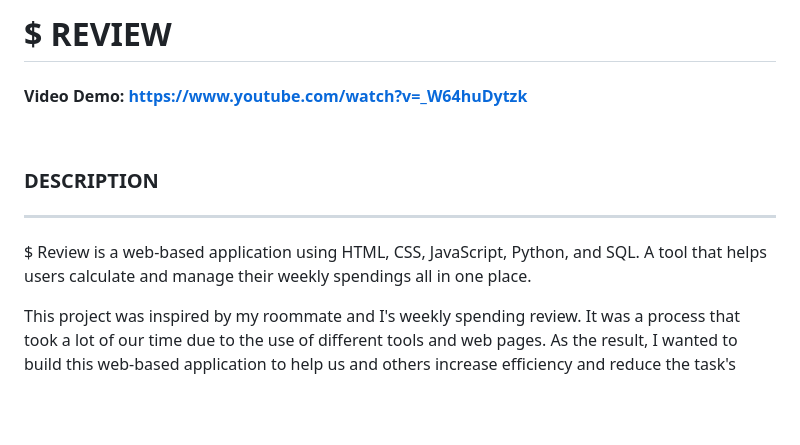
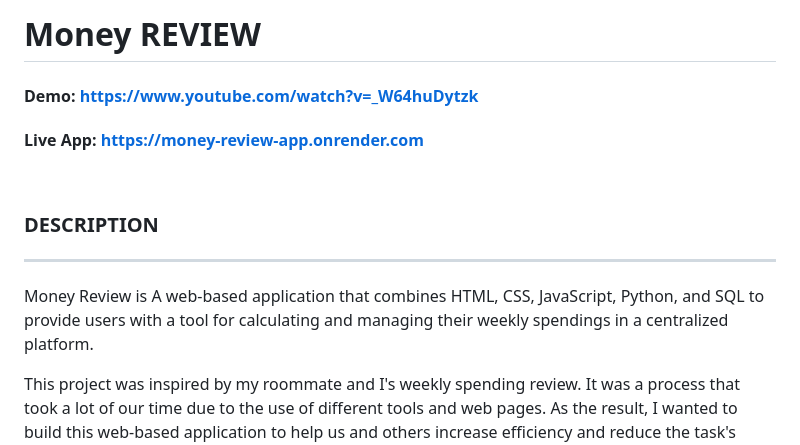
Before and after one commit to lefaith12661/Personal_Projects, a Markdown page: Money_Review/README.md, the part around the change. Drawn GitHub-style; blank space fills up the shorter version.

```diff
--- a/Money_Review/README.md
+++ b/Money_Review/README.md
@@ -1,10 +1,11 @@
-# $ REVIEW
-#### Video Demo:  <https://www.youtube.com/watch?v=_W64huDytzk>
+# Money REVIEW
+#### Demo:  <https://www.youtube.com/watch?v=_W64huDytzk>
+#### Live App:  <https://money-review-app.onrender.com>
 <br />
 
 ### DESCRIPTION
 ------------
-$ Review is a web-based application using HTML, CSS, JavaScript, Python, and SQL. A tool that helps users calculate and manage their weekly spendings all in one place.
+Money Review is A web-based application that combines HTML, CSS, JavaScript, Python, and SQL to provide users with a tool for calculating and managing their weekly spendings in a centralized platform.
 
 This project was inspired by my roommate and I's weekly spending review. It was a process that took a lot of our time due to the use of different tools and web pages. As the result, I wanted to build this web-based application to help us and others increase efficiency and reduce the task's time.
 
```
